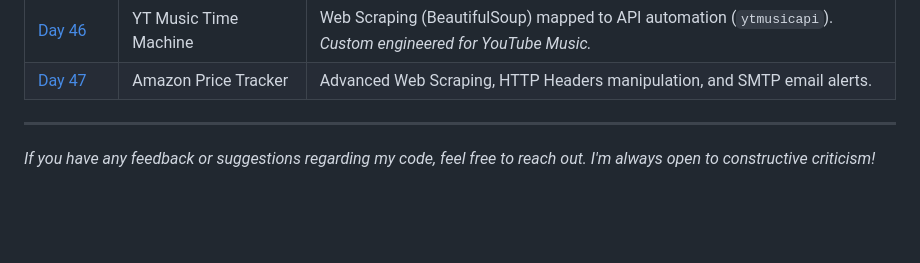
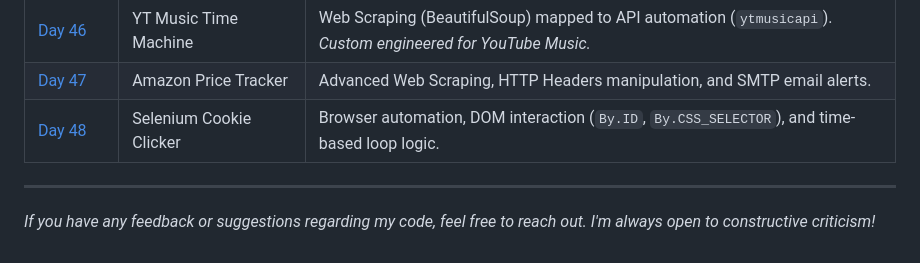
Before and after one commit to BelialThePhrog/100-days-of-code-python, a Markdown page: README.md, the part around the change. Rendered like a GitHub page; blank space fills up the shorter version.

Commit message:
Add Day 48 project on Selenium Cookie Clicker

```diff
--- a/README.md
+++ b/README.md
@@ -86,6 +86,7 @@ Here I keep track of my daily projects and what I've learned.
 | [Day&nbsp;45](./Day_45_Web_Scraping) | Empire Top 100 Movies | HTML parsing, DOM traversal, and data extraction using `BeautifulSoup` and `requests`. |
 | [Day&nbsp;46](./Day_46_YT_Music_Time_Machine) | YT Music Time Machine | Web Scraping (BeautifulSoup) mapped to API automation (`ytmusicapi`). *Custom engineered for YouTube Music.* |
 | [Day&nbsp;47](./Day_47_Amazon_Tracker) | Amazon Price Tracker | Advanced Web Scraping, HTTP Headers manipulation, and SMTP email alerts. |
+| [Day&nbsp;48](./Day_48_Cookie_Clicker_Bot) | Selenium Cookie Clicker | Browser automation, DOM interaction (`By.ID`, `By.CSS_SELECTOR`), and time-based loop logic. |
 
 ---
 *If you have any feedback or suggestions regarding my code, feel free to reach out. I'm always open to constructive criticism!*
```
